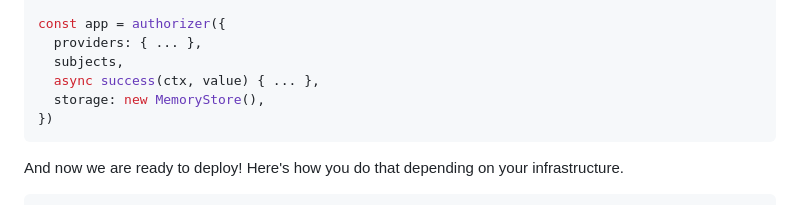
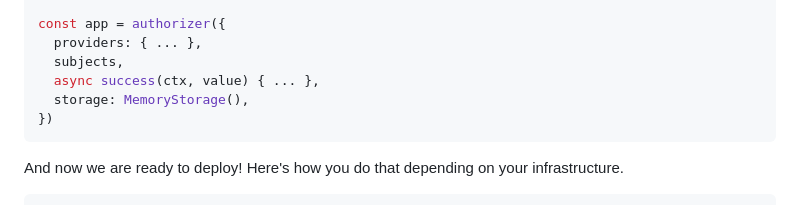
Before and after one commit to whatisagi/openauth, a Markdown page: README.md, the part around the change. Drawn GitHub-style.

Commit message:
fixed typo (maybe?) (#4)

````diff
--- a/README.md
+++ b/README.md
@@ -180,7 +180,7 @@ const app = authorizer({
   providers: { ... },
   subjects,
   async success(ctx, value) { ... },
-  storage: new MemoryStore(),
+  storage: MemoryStorage(),
 })
 ```
 
````
